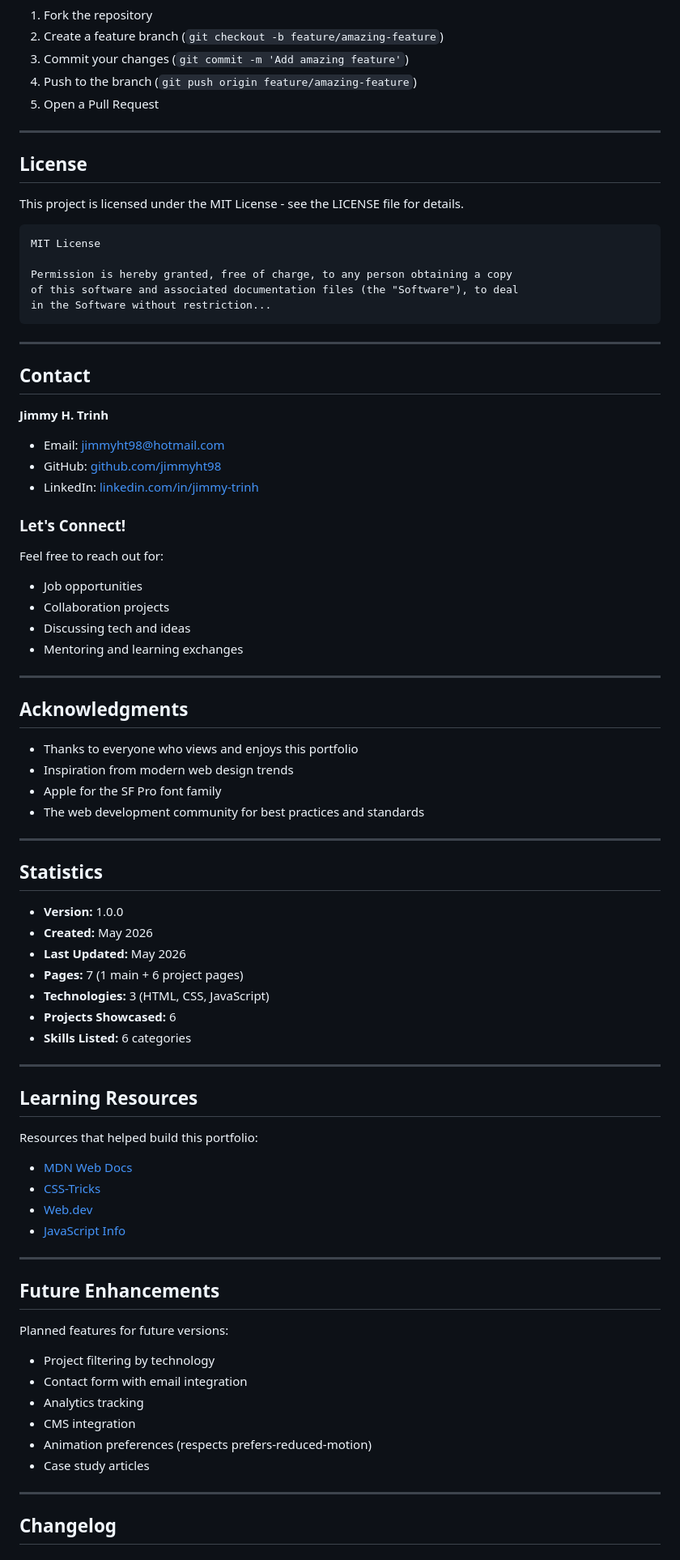
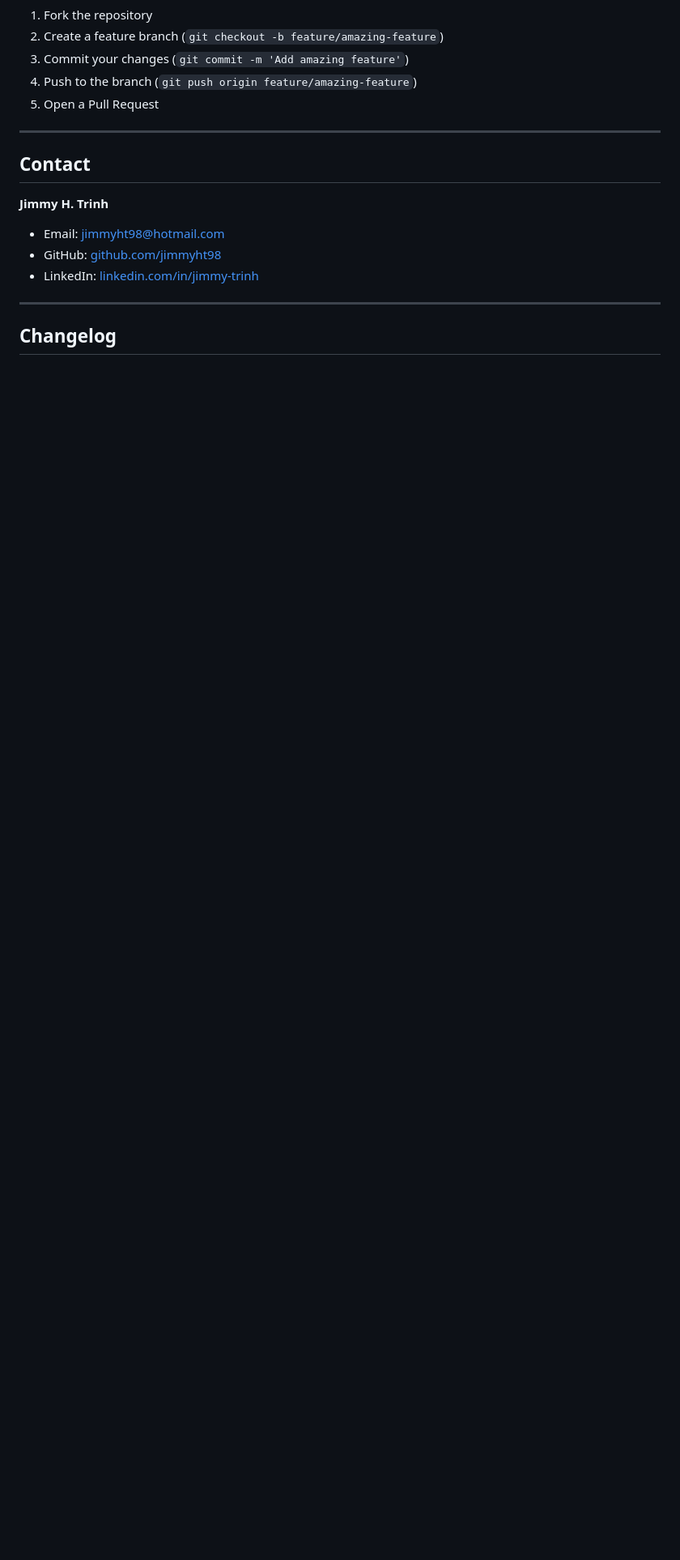
Before and after one commit to jimmyht98/Portef-lje, a Markdown page: README.md, the part around one of its changes. Shown at 81% size. Rendered like a GitHub page; blank space fills up the shorter version.

````diff
--- a/README.md
+++ b/README.md
@@ -419,20 +311,6 @@ Contributions are welcome! Feel free to:
 
 ---
 
-## License
-
-This project is licensed under the MIT License - see the LICENSE file for details.
-
-```
-MIT License
-
-Permission is hereby granted, free of charge, to any person obtaining a copy
-of this software and associated documentation files (the "Software"), to deal
-in the Software without restriction...
-```
-
----
-
 ## Contact
 
 **Jimmy H. Trinh**
@@ -441,56 +319,6 @@ in the Software without restriction...
 - GitHub: [github.com/jimmyht98](https://github.com/jimmyht98)
 - LinkedIn: [linkedin.com/in/jimmy-trinh](https://www.linkedin.com/in/jimmy-trinh-578951264/)
 
-### Let's Connect!
-Feel free to reach out for:
-- Job opportunities
-- Collaboration projects
-- Discussing tech and ideas
-- Mentoring and learning exchanges
-
----
-
-## Acknowledgments
-
-- Thanks to everyone who views and enjoys this portfolio
-- Inspiration from modern web design trends
-- Apple for the SF Pro font family
-- The web development community for best practices and standards
-
----
-
-## Statistics
-
-- **Version:** 1.0.0
-- **Created:** May 2026
-- **Last Updated:** May 2026
-- **Pages:** 7 (1 main + 6 project pages)
-- **Technologies:** 3 (HTML, CSS, JavaScript)
-- **Projects Showcased:** 6
-- **Skills Listed:** 6 categories
-
----
-
-## Learning Resources
-
-Resources that helped build this portfolio:
-- [MDN Web Docs](https://developer.mozilla.org/)
-- [CSS-Tricks](https://css-tricks.com/)
-- [Web.dev](https://web.dev/)
-- [JavaScript Info](https://javascript.info/)
-
----
-
-## Future Enhancements
-
-Planned features for future versions:
-- Project filtering by technology
-- Contact form with email integration
-- Analytics tracking
-- CMS integration
-- Animation preferences (respects prefers-reduced-motion)
-- Case study articles
-
 ---
 
 ## Changelog
````
Also changed, not shown: other parts of README.md (+40 -141 lines).
